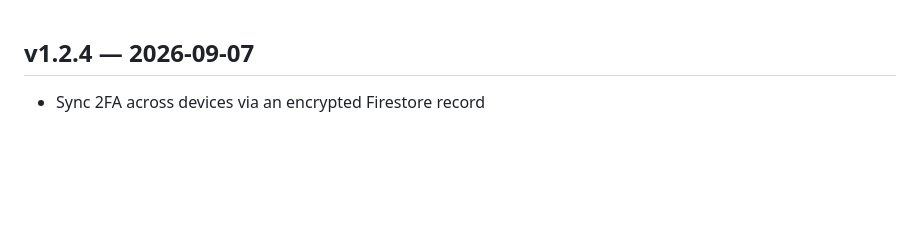
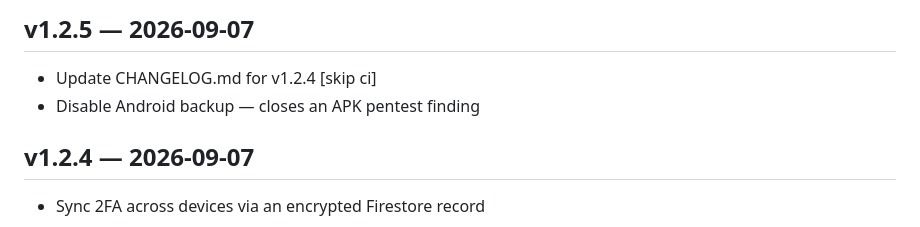
Before and after one commit to ghostsvector/daily_routine, a Markdown page: CHANGELOG.md, the part around the change. GitHub-like rendering; blank space fills up the shorter version.

Commit message:
Update CHANGELOG.md for v1.2.5 [skip ci]

```diff
--- a/CHANGELOG.md
+++ b/CHANGELOG.md
@@ -1,3 +1,8 @@
+## v1.2.5 — 2026-09-07
+
+- Update CHANGELOG.md for v1.2.4 [skip ci]
+- Disable Android backup — closes an APK pentest finding
+
 ## v1.2.4 — 2026-09-07
 
 - Sync 2FA across devices via an encrypted Firestore record
```
